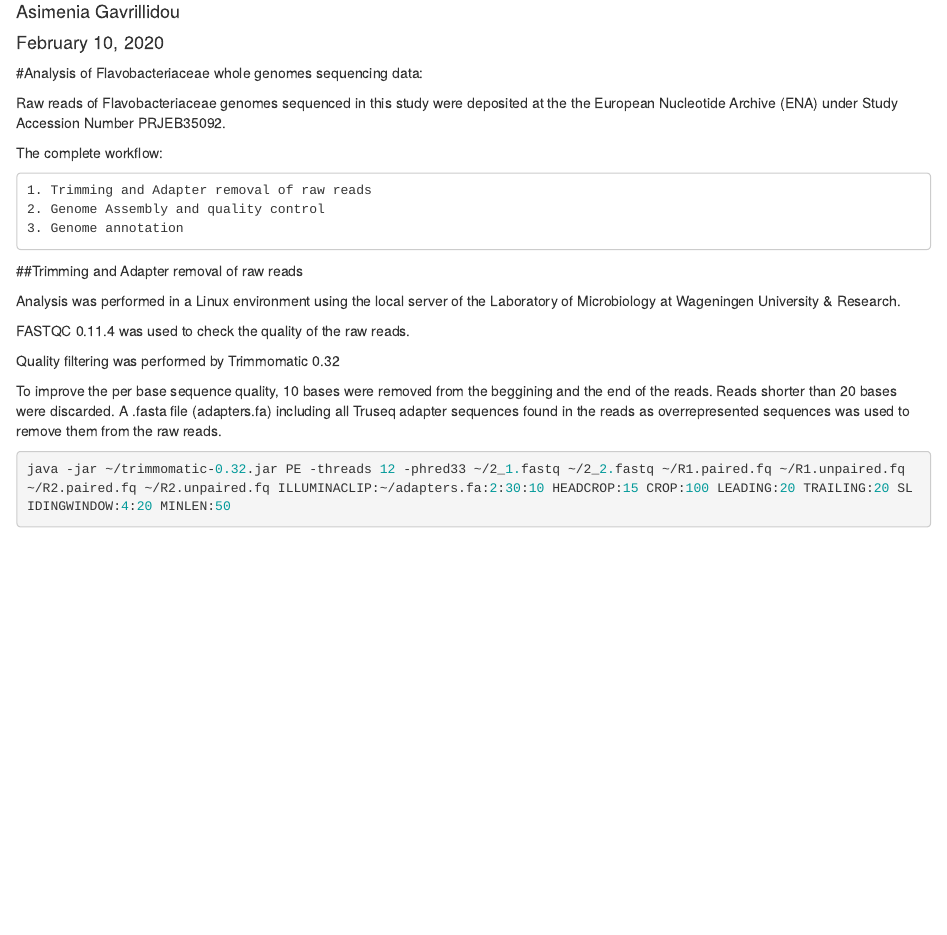
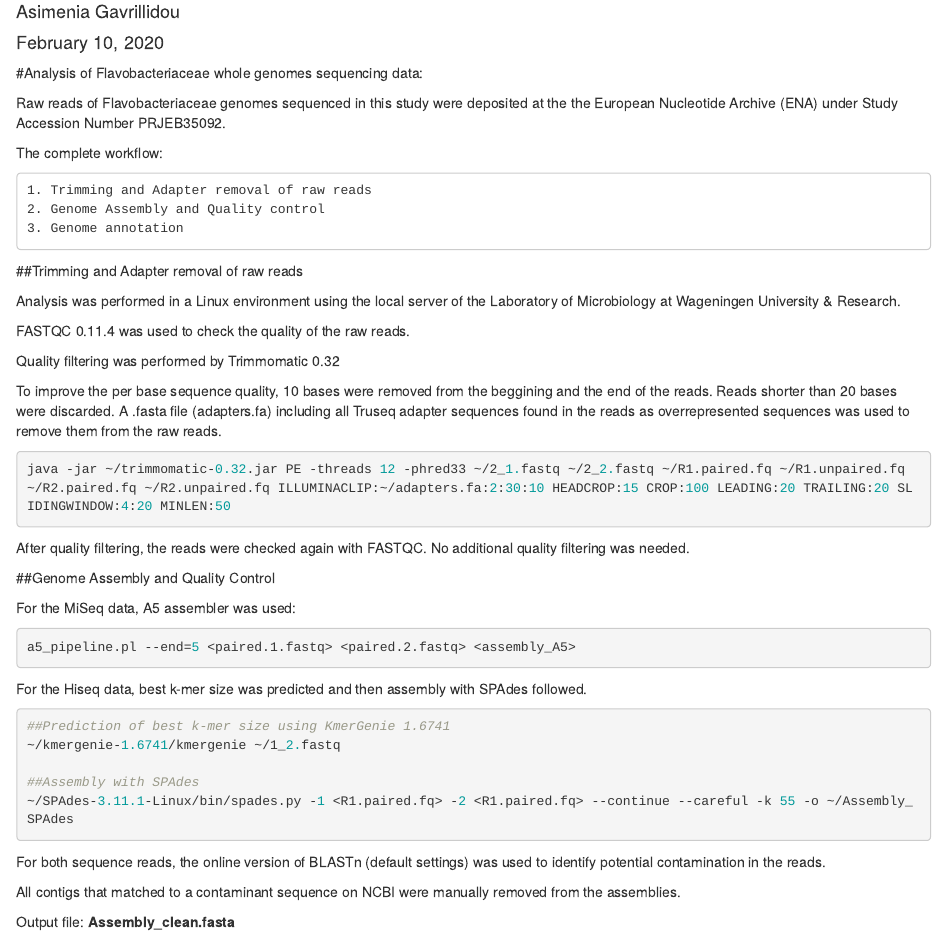
Before and after one commit to mibwurrepo/Gavriilidou_et_al_Flavos_ComparativeGenomics, an R Markdown document (Assembly_Annotation.Rmd): the page in a window 1100 px wide, from 150 px down. Rendered offline with R 4.5, knitr and Pandoc, with nearby package versions.

Commit message:
Update Assembly_Annotation.Rmd

````diff
--- a/Assembly_Annotation.Rmd
+++ b/Assembly_Annotation.Rmd
@@ -17,7 +17,7 @@ Raw reads of Flavobacteriaceae genomes sequenced in this study were deposited at
 The complete workflow:
 
     1. Trimming and Adapter removal of raw reads
-    2. Genome Assembly and quality control
+    2. Genome Assembly and Quality control
     3. Genome annotation
 
 ##Trimming and Adapter removal of raw reads
@@ -36,3 +36,27 @@ A .fasta file (adapters.fa) including all Truseq adapter sequences found in the
 ```{r, eval=FALSE}
 java -jar ~/trimmomatic-0.32.jar PE -threads 12 -phred33 ~/2_1.fastq ~/2_2.fastq ~/R1.paired.fq ~/R1.unpaired.fq ~/R2.paired.fq ~/R2.unpaired.fq ILLUMINACLIP:~/adapters.fa:2:30:10 HEADCROP:15 CROP:100 LEADING:20 TRAILING:20 SLIDINGWINDOW:4:20 MINLEN:50
 ```
+After quality filtering, the reads were checked again with FASTQC. No additional quality filtering was needed.
+
+##Genome Assembly and Quality Control
+
+For the MiSeq data, A5 assembler was used:
+
+```{r, eval=FALSE}
+a5_pipeline.pl --end=5 <paired.1.fastq> <paired.2.fastq> <assembly_A5>
+```
+
+For the Hiseq data, best k-mer size was predicted and then assembly with SPAdes followed.
+```{r, eval=FALSE}
+##Prediction of best k-mer size using KmerGenie 1.6741
+~/kmergenie-1.6741/kmergenie ~/1_2.fastq
+
+##Assembly with SPAdes
+~/SPAdes-3.11.1-Linux/bin/spades.py -1 <R1.paired.fq> -2 <R1.paired.fq> --continue --careful -k 55 -o ~/Assembly_SPAdes
+```
+
+For both sequence reads, the online version of BLASTn (default settings) was used to identify potential contamination in the reads.
+
+All contigs that matched to a contaminant sequence on NCBI were manually removed from the assemblies.
+
+Output file: **Assembly_clean.fasta**
````
